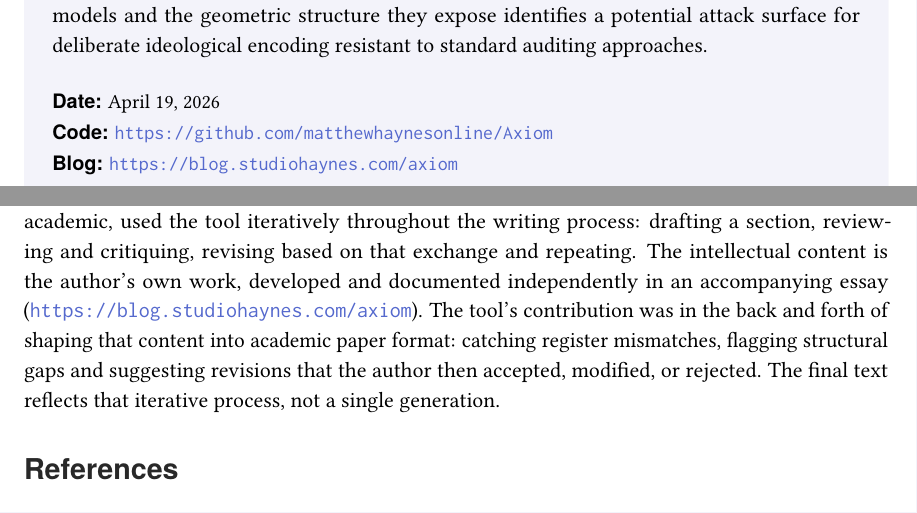
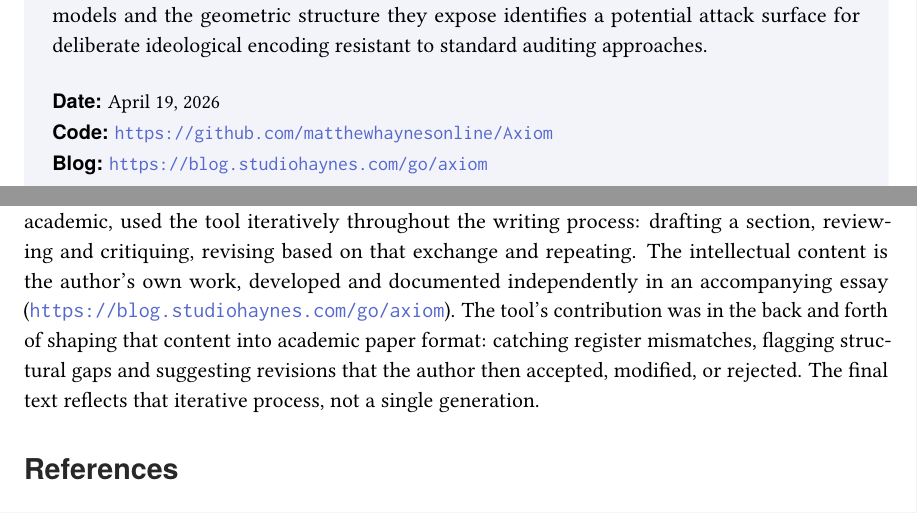
Before and after one commit to matthewhaynesonline/Axiom, a LaTeX document (paper/paper.tex): two parts of pages 1 and 24 of 38, joined at a grey line, cut so that both start at the same text. Compiled offline with pdfLaTeX.

Commit message:
Update blog permalink

```diff
--- a/paper/paper.tex
+++ b/paper/paper.tex
@@ -156,7 +156,7 @@
 
   \metadata[Date]{\today}
   \metadata[Code]{\url{https://github.com/matthewhaynesonline/Axiom}}
-  \metadata[Blog]{\url{https://blog.studiohaynes.com/axiom}}
+  \metadata[Blog]{\url{https://blog.studiohaynes.com/go/axiom}}
   \vspace{0.5em}
 \end{callout-box}
 
@@ -800,7 +800,7 @@ The geometry of embedding space is not a neutral substrate. It is a product of t
 \section*{Note on AI Assistance}
 % =========================================================
 
-This paper was prepared with the assistance of a large language model used in a manner analogous to pair programming. The author, a software developer by background rather than an academic, used the tool iteratively throughout the writing process: drafting a section, reviewing and critiquing, revising based on that exchange and repeating. The intellectual content is the author's own work, developed and documented independently in an accompanying essay (\url{https://blog.studiohaynes.com/axiom}). The tool's contribution was in the back and forth of shaping that content into academic paper format: catching register mismatches, flagging structural gaps and suggesting revisions that the author then accepted, modified, or rejected. The final text reflects that iterative process, not a single generation.
+This paper was prepared with the assistance of a large language model used in a manner analogous to pair programming. The author, a software developer by background rather than an academic, used the tool iteratively throughout the writing process: drafting a section, reviewing and critiquing, revising based on that exchange and repeating. The intellectual content is the author's own work, developed and documented independently in an accompanying essay (\url{https://blog.studiohaynes.com/go/axiom}). The tool's contribution was in the back and forth of shaping that content into academic paper format: catching register mismatches, flagging structural gaps and suggesting revisions that the author then accepted, modified, or rejected. The final text reflects that iterative process, not a single generation.
 
 % =========================================================
 \addcontentsline{toc}{section}{References}
```
Also changed, not shown: README.md, paper/paper.pdf.
